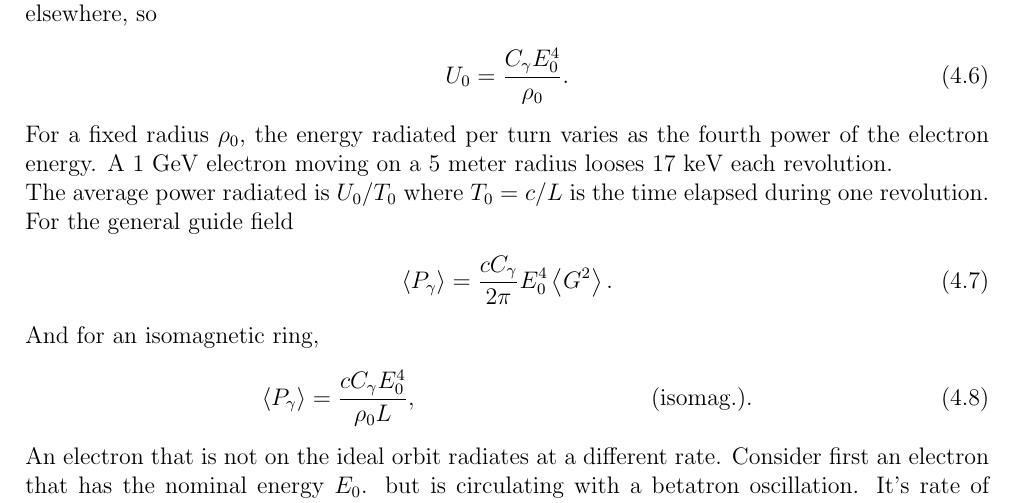
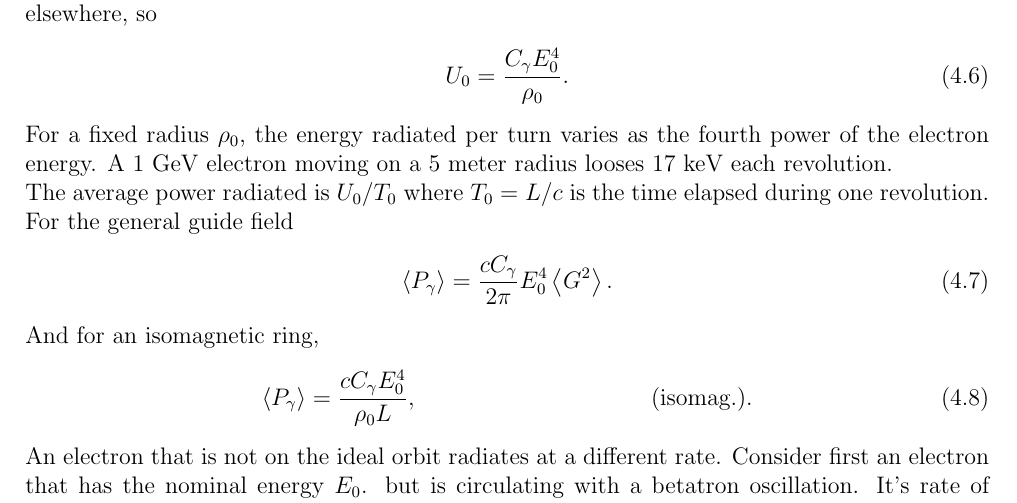
Before and after one commit to lnls-fac/doc-sands-adaptation, a LaTeX thesis (sands-adaptation.tex, which reads Chapter_4/4_01_EnergyLoss.tex): part of page 67 of 110, cut so that both start at the same text. Compiled offline with pdfLaTeX.

Commit message:
Update 4_01_EnergyLoss.tex
I think that the correct form of T0 is L/c

```diff
--- a/Chapter_4/4_01_EnergyLoss.tex
+++ b/Chapter_4/4_01_EnergyLoss.tex
@@ -79,7 +79,7 @@ For an isomagnetic guide field\footnote{See Section~\ref{sec:2.2}.} $G = G_0 = 1
 	U_0 = \dfrac{C_\gamma E_0^4}{\rho_0}.
 \end{align}
 For a fixed radius $\rho_0$, the energy radiated per turn varies as the fourth power of the electron energy. A 1 GeV electron moving on a 5 meter radius looses 17 keV each revolution.\\
-The average power radiated is $U_0/T_0$ where $T_0= c/L$ is the time elapsed during one revolution. For the general guide field
+The average power radiated is $U_0/T_0$ where $T_0= L/c$ is the time elapsed during one revolution. For the general guide field
 \begin{align} \label{eq:4.9}
 	\mean{P_\gamma} = \dfrac{cC_\gamma}{2\pi} E_0^4 \mean{G^2}.
 \end{align}
```
